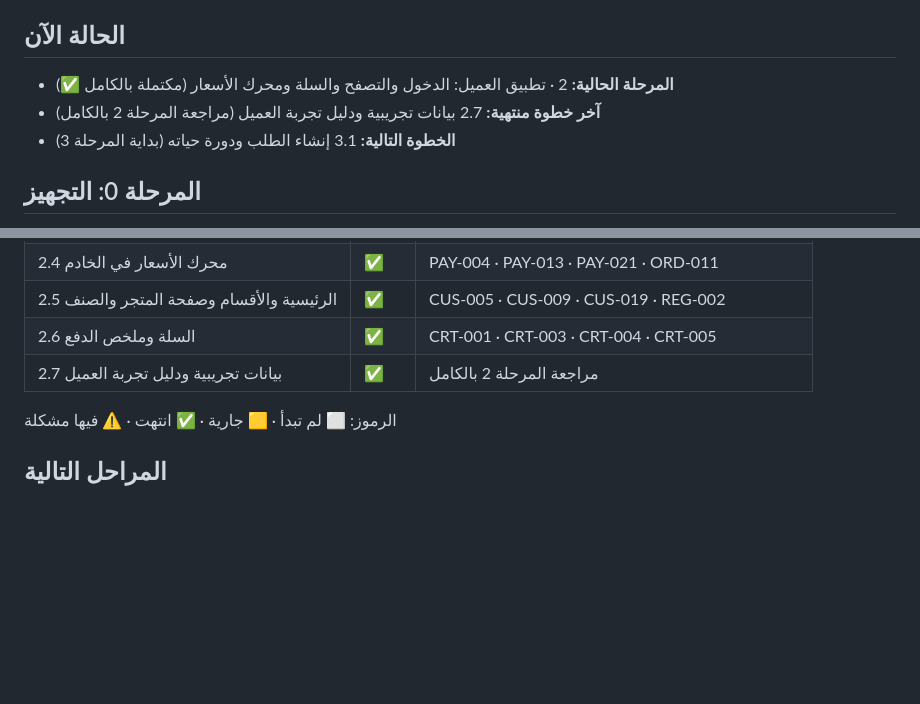
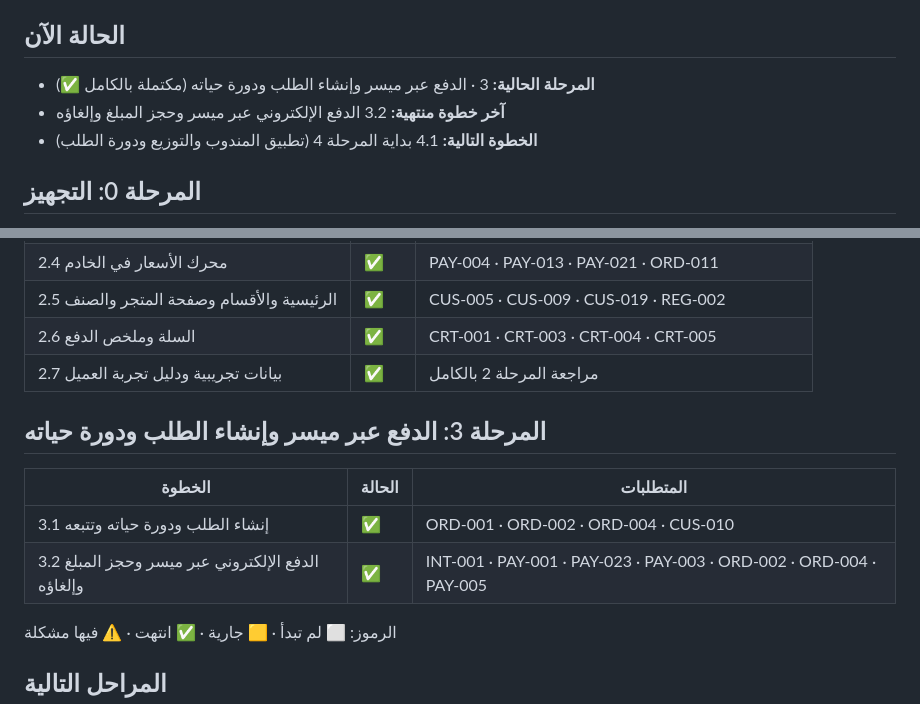
Before and after one commit to hamzanasr/mahallat, a Markdown page: docs/PROGRESS.md, 2 parts joined by grey strips. GitHub-like rendering; blank space fills up the shorter version.

Commit message:
docs: sync PROGRESS.md current status for Phase 3 completion

```diff
--- a/docs/PROGRESS.md
+++ b/docs/PROGRESS.md
@@ -4,9 +4,9 @@
 
 ## الحالة الآن
 
-- **المرحلة الحالية:** 2 · تطبيق العميل: الدخول والتصفح والسلة ومحرك الأسعار (مكتملة بالكامل ✅)
-- **آخر خطوة منتهية:** 2.7 بيانات تجريبية ودليل تجربة العميل (مراجعة المرحلة 2 بالكامل)
-- **الخطوة التالية:** 3.1 إنشاء الطلب ودورة حياته (بداية المرحلة 3)
+- **المرحلة الحالية:** 3 · الدفع عبر ميسر وإنشاء الطلب ودورة حياته (مكتملة بالكامل ✅)
+- **آخر خطوة منتهية:** 3.2 الدفع الإلكتروني عبر ميسر وحجز المبلغ وإلغاؤه
+- **الخطوة التالية:** 4.1 بداية المرحلة 4 (تطبيق المندوب والتوزيع ودورة الطلب)
 
 ## المرحلة 0: التجهيز
 
@@ -38,6 +38,13 @@
 | 2.5 الرئيسية والأقسام وصفحة المتجر والصنف | ✅ | CUS-005 · CUS-009 · CUS-019 · REG-002 |
 | 2.6 السلة وملخص الدفع | ✅ | CRT-001 · CRT-003 · CRT-004 · CRT-005 |
 | 2.7 بيانات تجريبية ودليل تجربة العميل | ✅ | مراجعة المرحلة 2 بالكامل |
+
+## المرحلة 3: الدفع عبر ميسر وإنشاء الطلب ودورة حياته
+
+| الخطوة | الحالة | المتطلبات |
+|---|---|---|
+| 3.1 إنشاء الطلب ودورة حياته وتتبعه | ✅ | ORD-001 · ORD-002 · ORD-004 · CUS-010 |
+| 3.2 الدفع الإلكتروني عبر ميسر وحجز المبلغ وإلغاؤه | ✅ | INT-001 · PAY-001 · PAY-023 · PAY-003 · ORD-002 · ORD-004 · PAY-005 |
 
 الرموز: ⬜ لم تبدأ · 🟨 جارية · ✅ انتهت · ⚠️ فيها مشكلة
 
```
